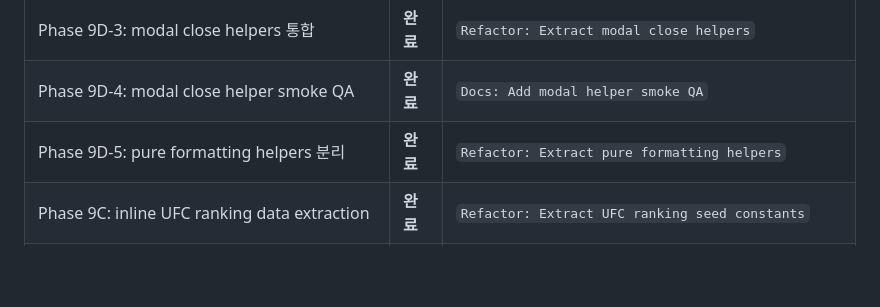
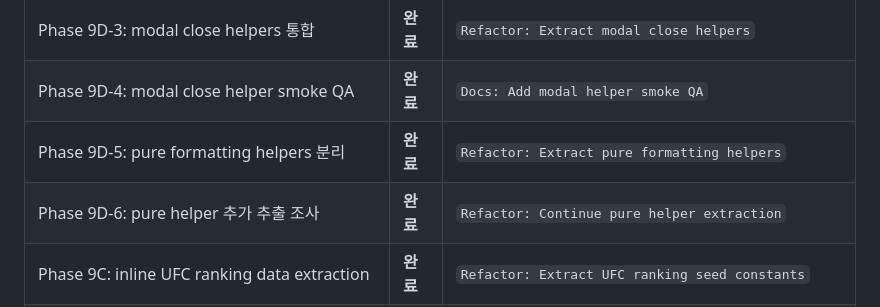
Before and after one commit to BottleJoon123/pick-tagon, a Markdown page: docs/DESIGN_REFACTOR_PLAN.md, the part around the change. Drawn GitHub-style; blank space fills up the shorter version.

```diff
--- a/docs/DESIGN_REFACTOR_PLAN.md
+++ b/docs/DESIGN_REFACTOR_PLAN.md
@@ -799,6 +799,7 @@ Phase 5A에서 학습한 패턴 적용:
 | Phase 9D-3: modal close helpers 통합 | **완료** | `Refactor: Extract modal close helpers` |
 | Phase 9D-4: modal close helper smoke QA | **완료** | `Docs: Add modal helper smoke QA` |
 | Phase 9D-5: pure formatting helpers 분리 | **완료** | `Refactor: Extract pure formatting helpers` |
+| Phase 9D-6: pure helper 추가 추출 조사 | **완료** | `Refactor: Continue pure helper extraction` |
 | Phase 9C: inline UFC ranking data extraction | **완료** | `Refactor: Extract UFC ranking seed constants` |
 | Phase 9C-2: inline shared UI constants extraction | **완료** | `Refactor: Extract shared inline UI constants` |
 | Phase 9C-3: inline label/category map extraction | **완료** | `Refactor: Extract inline label category maps` |
```
Also changed, not shown: docs/MONOLITH_SPLIT_PLAN.md (+50 -0 lines).
